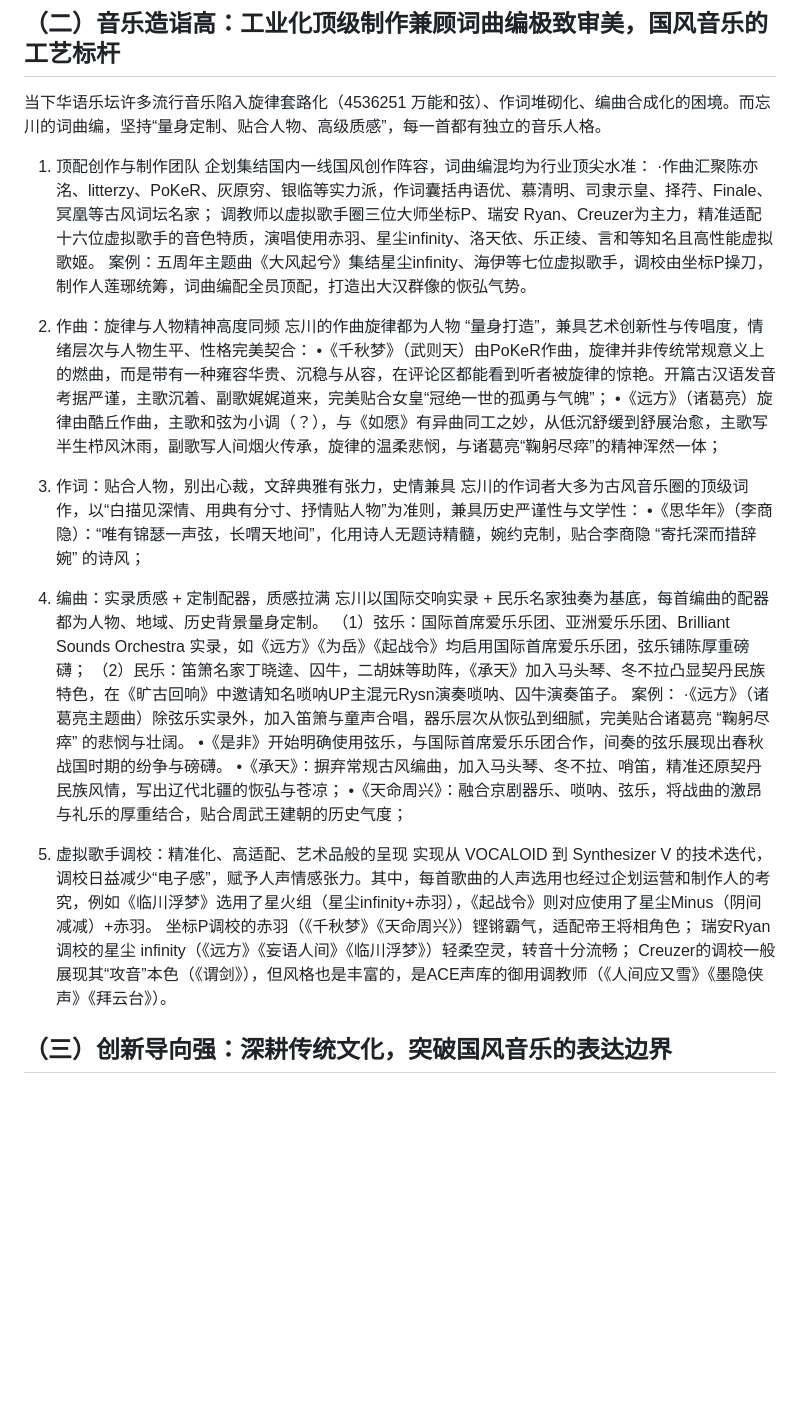
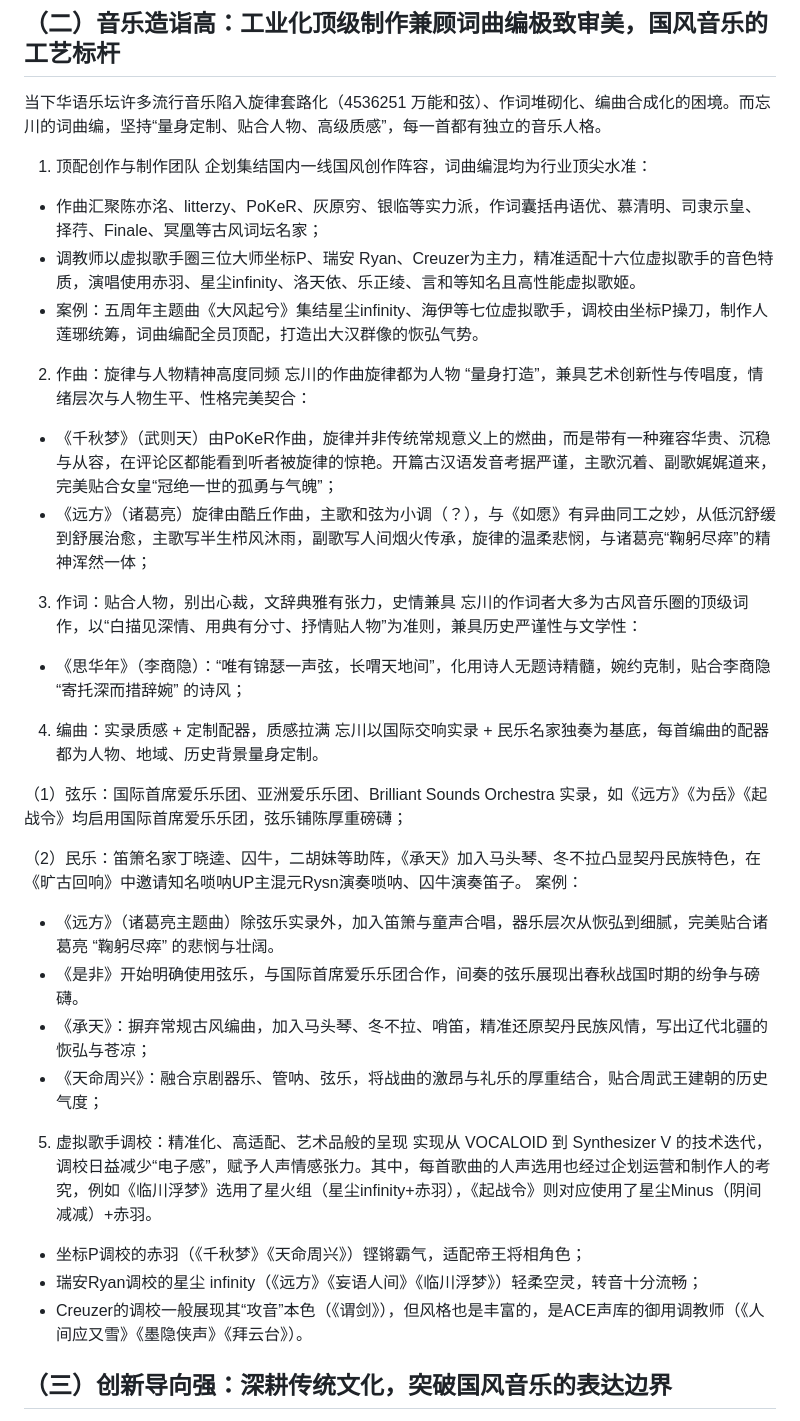
Before and after one commit to AlanBook/Dream-and-Lethe-Record, a Markdown page: 第四部分/特色与亮点再讲解2.md, the part around the change. Drawn GitHub-style; blank space fills up the shorter version.

Commit message:
Update character analysis file

```diff
--- a/第四部分/特色与亮点再讲解2.md
+++ b/第四部分/特色与亮点再讲解2.md
@@ -3,34 +3,36 @@
 
 1. 顶配创作与制作团队
 企划集结国内一线国风创作阵容，词曲编混均为行业顶尖水准：
-·作曲汇聚陈亦洺、litterzy、PoKeR、灰原穷、银临等实力派，作词囊括冉语优、慕清明、司隶示皇、择荇、Finale、冥凰等古风词坛名家；
-调教师以虚拟歌手圈三位大师坐标P、瑞安 Ryan、Creuzer为主力，精准适配十六位虚拟歌手的音色特质，演唱使用赤羽、星尘infinity、洛天依、乐正绫、言和等知名且高性能虚拟歌姬。
-案例：五周年主题曲《大风起兮》集结星尘infinity、海伊等七位虚拟歌手，调校由坐标P操刀，制作人莲琊统筹，词曲编配全员顶配，打造出大汉群像的恢弘气势。
+- 作曲汇聚陈亦洺、litterzy、PoKeR、灰原穷、银临等实力派，作词囊括冉语优、慕清明、司隶示皇、择荇、Finale、冥凰等古风词坛名家；
+- 调教师以虚拟歌手圈三位大师坐标P、瑞安 Ryan、Creuzer为主力，精准适配十六位虚拟歌手的音色特质，演唱使用赤羽、星尘infinity、洛天依、乐正绫、言和等知名且高性能虚拟歌姬。
+- 案例：五周年主题曲《大风起兮》集结星尘infinity、海伊等七位虚拟歌手，调校由坐标P操刀，制作人莲琊统筹，词曲编配全员顶配，打造出大汉群像的恢弘气势。
 
 2. 作曲：旋律与人物精神高度同频
 忘川的作曲旋律都为人物 “量身打造”，兼具艺术创新性与传唱度，情绪层次与人物生平、性格完美契合：
-•《千秋梦》（武则天）由PoKeR作曲，旋律并非传统常规意义上的燃曲，而是带有一种雍容华贵、沉稳与从容，在评论区都能看到听者被旋律的惊艳。开篇古汉语发音考据严谨，主歌沉着、副歌娓娓道来，完美贴合女皇“冠绝一世的孤勇与气魄”；
-•《远方》（诸葛亮）旋律由酷丘作曲，主歌和弦为小调（？），与《如愿》有异曲同工之妙，从低沉舒缓到舒展治愈，主歌写半生栉风沐雨，副歌写人间烟火传承，旋律的温柔悲悯，与诸葛亮“鞠躬尽瘁”的精神浑然一体；
+- 《千秋梦》（武则天）由PoKeR作曲，旋律并非传统常规意义上的燃曲，而是带有一种雍容华贵、沉稳与从容，在评论区都能看到听者被旋律的惊艳。开篇古汉语发音考据严谨，主歌沉着、副歌娓娓道来，完美贴合女皇“冠绝一世的孤勇与气魄”；
+- 《远方》（诸葛亮）旋律由酷丘作曲，主歌和弦为小调（？），与《如愿》有异曲同工之妙，从低沉舒缓到舒展治愈，主歌写半生栉风沐雨，副歌写人间烟火传承，旋律的温柔悲悯，与诸葛亮“鞠躬尽瘁”的精神浑然一体；
 
 3. 作词：贴合人物，别出心裁，文辞典雅有张力，史情兼具
 忘川的作词者大多为古风音乐圈的顶级词作，以“白描见深情、用典有分寸、抒情贴人物”为准则，兼具历史严谨性与文学性：
-•《思华年》（李商隐）：“唯有锦瑟一声弦，长喟天地间”，化用诗人无题诗精髓，婉约克制，贴合李商隐 “寄托深而措辞婉” 的诗风；
+- 《思华年》（李商隐）：“唯有锦瑟一声弦，长喟天地间”，化用诗人无题诗精髓，婉约克制，贴合李商隐 “寄托深而措辞婉” 的诗风；
 
 4. 编曲：实录质感 + 定制配器，质感拉满
 忘川以国际交响实录 + 民乐名家独奏为基底，每首编曲的配器都为人物、地域、历史背景量身定制。
+
 （1）弦乐：国际首席爱乐乐团、亚洲爱乐乐团、Brilliant Sounds Orchestra 实录，如《远方》《为岳》《起战令》均启用国际首席爱乐乐团，弦乐铺陈厚重磅礴；
+
 （2）民乐：笛箫名家丁晓逵、囚牛，二胡妹等助阵，《承天》加入马头琴、冬不拉凸显契丹民族特色，在《旷古回响》中邀请知名唢呐UP主混元Rysn演奏唢呐、囚牛演奏笛子。
 案例：
-·《远方》（诸葛亮主题曲）除弦乐实录外，加入笛箫与童声合唱，器乐层次从恢弘到细腻，完美贴合诸葛亮 “鞠躬尽瘁” 的悲悯与壮阔。
-•《是非》开始明确使用弦乐，与国际首席爱乐乐团合作，间奏的弦乐展现出春秋战国时期的纷争与磅礴。
-•《承天》：摒弃常规古风编曲，加入马头琴、冬不拉、哨笛，精准还原契丹民族风情，写出辽代北疆的恢弘与苍凉；
-•《天命周兴》：融合京剧器乐、唢呐、弦乐，将战曲的激昂与礼乐的厚重结合，贴合周武王建朝的历史气度；
+- 《远方》（诸葛亮主题曲）除弦乐实录外，加入笛箫与童声合唱，器乐层次从恢弘到细腻，完美贴合诸葛亮 “鞠躬尽瘁” 的悲悯与壮阔。
+- 《是非》开始明确使用弦乐，与国际首席爱乐乐团合作，间奏的弦乐展现出春秋战国时期的纷争与磅礴。
+- 《承天》：摒弃常规古风编曲，加入马头琴、冬不拉、哨笛，精准还原契丹民族风情，写出辽代北疆的恢弘与苍凉；
+- 《天命周兴》：融合京剧器乐、管呐、弦乐，将战曲的激昂与礼乐的厚重结合，贴合周武王建朝的历史气度；
 
 5. 虚拟歌手调校：精准化、高适配、艺术品般的呈现
 实现从 VOCALOID 到 Synthesizer V 的技术迭代，调校日益减少“电子感”，赋予人声情感张力。其中，每首歌曲的人声选用也经过企划运营和制作人的考究，例如《临川浮梦》选用了星火组（星尘infinity+赤羽），《起战令》则对应使用了星尘Minus（阴间减减）+赤羽。
-坐标P调校的赤羽（《千秋梦》《天命周兴》）铿锵霸气，适配帝王将相角色；
-瑞安Ryan调校的星尘 infinity（《远方》《妄语人间》《临川浮梦》）轻柔空灵，转音十分流畅；
-Creuzer的调校一般展现其“攻音”本色（《谓剑》），但风格也是丰富的，是ACE声库的御用调教师（《人间应又雪》《墨隐侠声》《拜云台》）。
+- 坐标P调校的赤羽（《千秋梦》《天命周兴》）铿锵霸气，适配帝王将相角色；
+- 瑞安Ryan调校的星尘 infinity（《远方》《妄语人间》《临川浮梦》）轻柔空灵，转音十分流畅；
+- Creuzer的调校一般展现其“攻音”本色（《谓剑》），但风格也是丰富的，是ACE声库的御用调教师（《人间应又雪》《墨隐侠声》《拜云台》）。
 
 ## （三）创新导向强：深耕传统文化，突破国风音乐的表达边界
 忘川的创新将传统文化形式与人物、历史深度绑定，每一种文化元素的融入都有考据、有目的，是国风圈最懂“文化融合”的企划。
```
